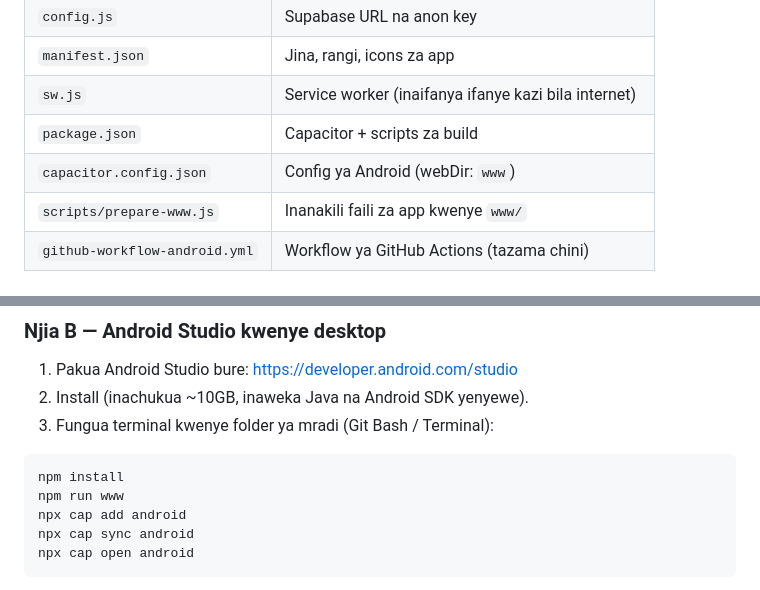
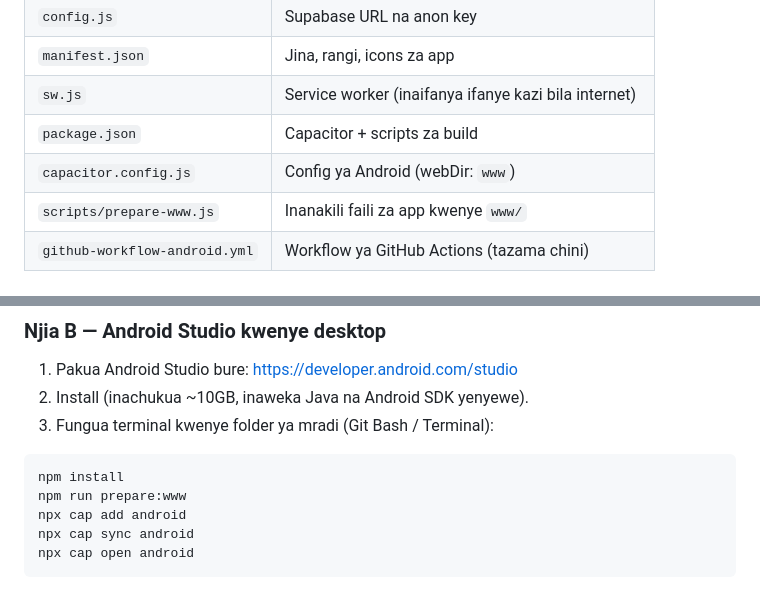
Before and after one commit to MAXNIITE/NIITE, a Markdown page: README.md, 2 parts joined by grey strips. GitHub-like rendering.

Commit message:
Update from ChatGiZa Build

````diff
--- a/README.md
+++ b/README.md
@@ -17,7 +17,7 @@ Kwa sasa inafanya kazi kwenye **https://niite.vercel.app** (tovuti/PWA), na mrad
 | `manifest.json` | Jina, rangi, icons za app |
 | `sw.js` | Service worker (inaifanya ifanye kazi bila internet) |
 | `package.json` | Capacitor + scripts za build |
-| `capacitor.config.json` | Config ya Android (webDir: `www`) |
+| `capacitor.config.js` | Config ya Android (webDir: `www`) |
 | `scripts/prepare-www.js` | Inanakili faili za app kwenye `www/` |
 | `github-workflow-android.yml` | Workflow ya GitHub Actions (tazama chini) |
 
@@ -65,7 +65,7 @@ npm run apk
 
 ```bash
 npm install
-npm run www
+npm run prepare:www
 npx cap add android
 npx cap sync android
 npx cap open android
````
